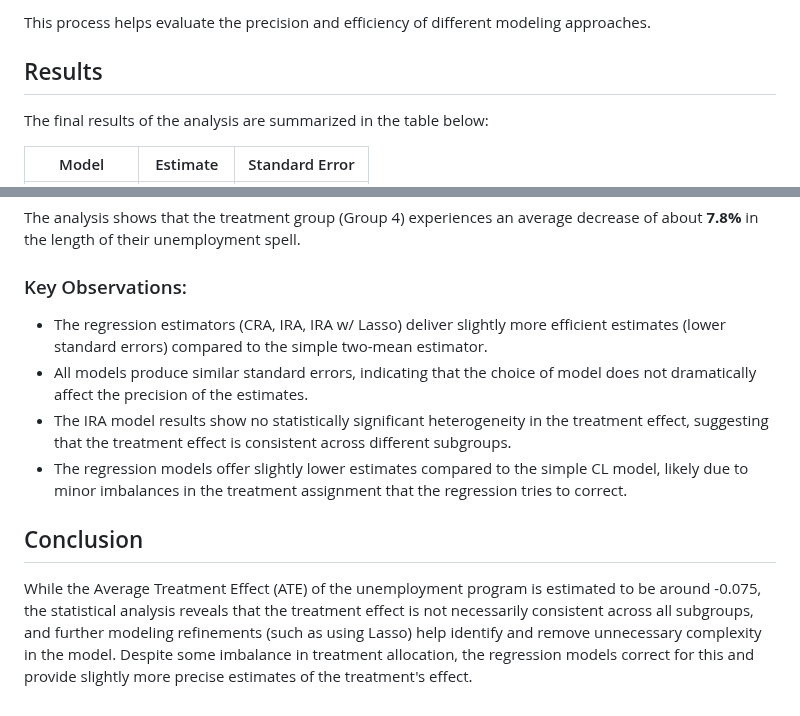
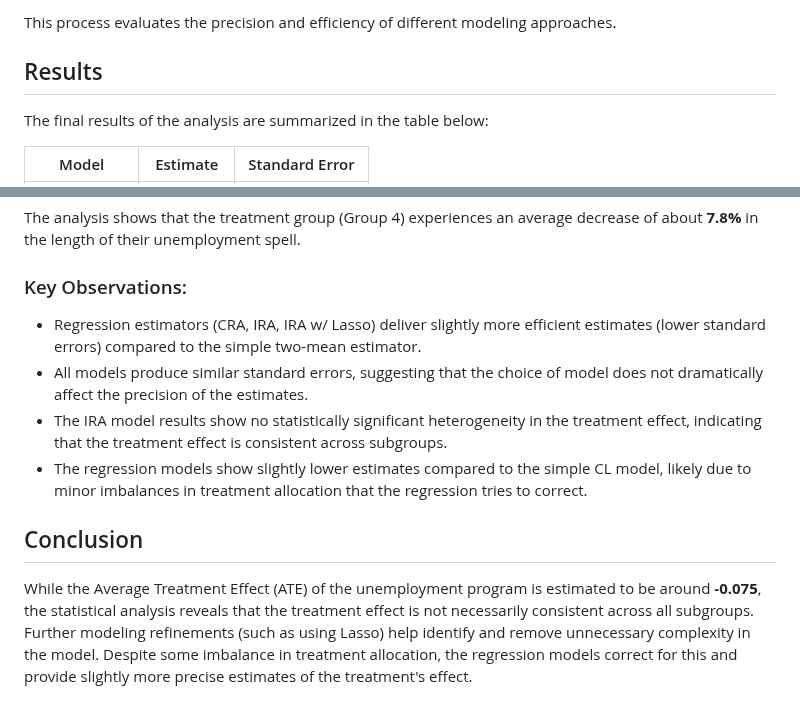
Before and after one commit to armodarres/data_projects, a Markdown page: causal_inference/rct_w_controls/readme.md, 2 parts joined by grey strips. GitHub-like rendering.

```diff
--- a/causal_inference/rct_w_controls/readme.md
+++ b/causal_inference/rct_w_controls/readme.md
@@ -54,5 +61,5 @@ This analysis includes several unique features and checks to ensure the robustne
 
-   This process helps evaluate the precision and efficiency of different modeling approaches.
+   This process evaluates the precision and efficiency of different modeling approaches.
 
 ## Results
 
@@ -68,11 +75,11 @@ The final results of the analysis are summarized in the table below:
 The analysis shows that the treatment group (Group 4) experiences an average decrease of about **7.8%** in the length of their unemployment spell.
 
 ### Key Observations:
-- The regression estimators (CRA, IRA, IRA w/ Lasso) deliver slightly more efficient estimates (lower standard errors) compared to the simple two-mean estimator.
-- All models produce similar standard errors, indicating that the choice of model does not dramatically affect the precision of the estimates.
-- The IRA model results show no statistically significant heterogeneity in the treatment effect, suggesting that the treatment effect is consistent across different subgroups.
-- The regression models offer slightly lower estimates compared to the simple CL model, likely due to minor imbalances in the treatment assignment that the regression tries to correct.
+- Regression estimators (CRA, IRA, IRA w/ Lasso) deliver slightly more efficient estimates (lower standard errors) compared to the simple two-mean estimator.
+- All models produce similar standard errors, suggesting that the choice of model does not dramatically affect the precision of the estimates.
+- The IRA model results show no statistically significant heterogeneity in the treatment effect, indicating that the treatment effect is consistent across subgroups.
+- The regression models show slightly lower estimates compared to the simple CL model, likely due to minor imbalances in treatment allocation that the regression tries to correct.
 
 ## Conclusion
 
-While the Average Treatment Effect (ATE) of the unemployment program is estimated to be around -0.075, the statistical analysis reveals that the treatment effect is not necessarily consistent across all subgroups, and further modeling refinements (such as using Lasso) help identify and remove unnecessary complexity in the model. Despite some imbalance in treatment allocation, the regression models correct for this and provide slightly more precise estimates of the treatment's effect.
+While the Average Treatment Effect (ATE) of the unemployment program is estimated to be around **-0.075**, the statistical analysis reveals that the treatment effect is not necessarily consistent across all subgroups. Further modeling refinements (such as using Lasso) help identify and remove unnecessary complexity in the model. Despite some imbalance in treatment allocation, the regression models correct for this and provide slightly more precise estimates of the treatment's effect.
```
Also changed, not shown: other parts of causal_inference/rct_w_controls/readme.md (+33 -26 lines).
